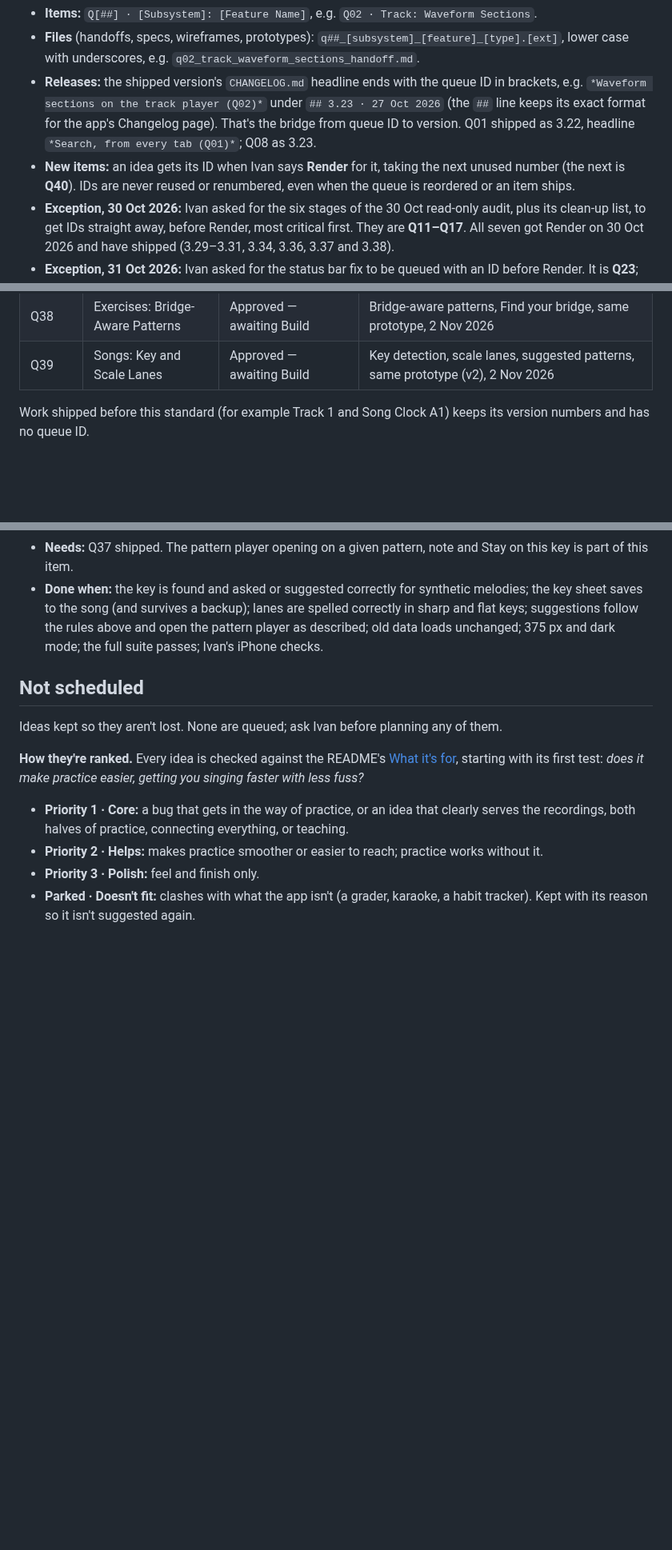
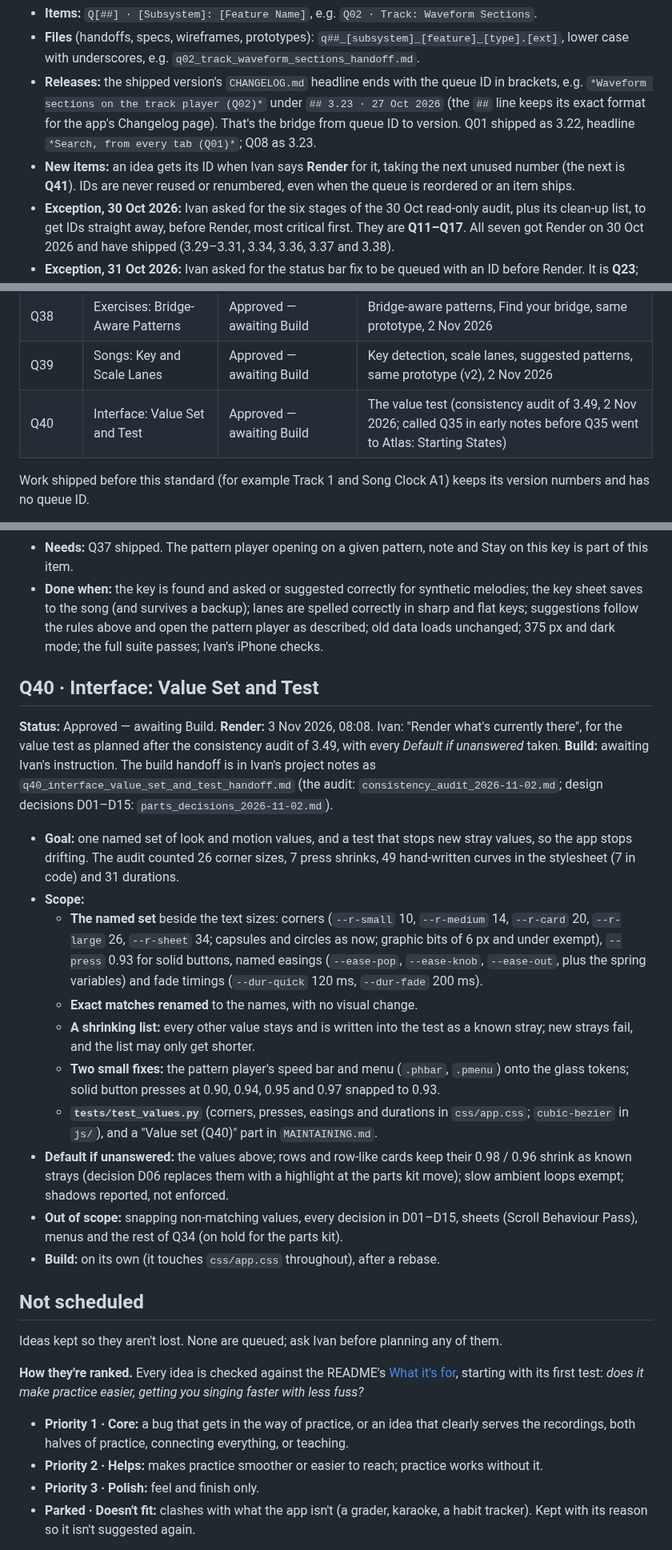
Before and after one commit to imperialfox/Vocal-Sessions, a Markdown page: RENDER_QUEUE.md, 3 parts joined by grey strips. Shown at 80% size. GitHub-like rendering; blank space fills up the shorter version.

Commit message:
Queue: record Render for Q40 · Interface: Value Set and Test
Ivan, 3 Nov 2026, 08:08: "Render what's currently there", for the value
test planned after the consistency audit of 3.49, with every default taken.
Handoff in Ivan's project notes: q40_interface_value_set_and_test_handoff.md.

Co-Authored-By: Claude Opus 5.5 <noreply@anthropic.com>
Claude-Session: https://claude.ai/code/session_01KPEKdKW5BmC3EYf2RXcPCx

```diff
--- a/RENDER_QUEUE.md
+++ b/RENDER_QUEUE.md
@@ -16,7 +16,7 @@ Every queued item has a queue ID and a standard name, used in the queue, in hand
 - **Items:** `Q[##] · [Subsystem]: [Feature Name]`, e.g. `Q02 · Track: Waveform Sections`.
 - **Files** (handoffs, specs, wireframes, prototypes): `q##_[subsystem]_[feature]_[type].[ext]`, lower case with underscores, e.g. `q02_track_waveform_sections_handoff.md`.
 - **Releases:** the shipped version's `CHANGELOG.md` headline ends with the queue ID in brackets, e.g. `*Waveform sections on the track player (Q02)*` under `## 3.23 · 27 Oct 2026` (the `##` line keeps its exact format for the app's Changelog page). That's the bridge from queue ID to version. Q01 shipped as 3.22, headline `*Search, from every tab (Q01)*`; Q08 as 3.23.
-- **New items:** an idea gets its ID when Ivan says **Render** for it, taking the next unused number (the next is **Q40**). IDs are never reused or renumbered, even when the queue is reordered or an item ships.
+- **New items:** an idea gets its ID when Ivan says **Render** for it, taking the next unused number (the next is **Q41**). IDs are never reused or renumbered, even when the queue is reordered or an item ships.
 - **Exception, 30 Oct 2026:** Ivan asked for the six stages of the 30 Oct read-only audit, plus its clean-up list, to get IDs straight away, before Render, most critical first. They are **Q11–Q17**. All seven got Render on 30 Oct 2026 and have shipped (3.29–3.31, 3.34, 3.36, 3.37 and 3.38).
 - **Exception, 31 Oct 2026:** Ivan asked for the status bar fix to be queued with an ID before Render. It is **Q23**; Render and Build followed the same evening (shipped in 3.33).
 
@@ -63,6 +63,7 @@ Every ID with its **Status** (`Awaiting Render`, `Approved — awaiting Build`,
 | Q37 | Session: Song Ladder | Approved — awaiting Build | Song ladder, pitch test page, "Prototype · Song ladder and bridge-aware patterns" (v1–v3), 2 Nov 2026 |
 | Q38 | Exercises: Bridge-Aware Patterns | Approved — awaiting Build | Bridge-aware patterns, Find your bridge, same prototype, 2 Nov 2026 |
 | Q39 | Songs: Key and Scale Lanes | Approved — awaiting Build | Key detection, scale lanes, suggested patterns, same prototype (v2), 2 Nov 2026 |
+| Q40 | Interface: Value Set and Test | Approved — awaiting Build | The value test (consistency audit of 3.49, 2 Nov 2026; called Q35 in early notes before Q35 went to Atlas: Starting States) |
 
 Work shipped before this standard (for example Track 1 and Song Clock A1) keeps its version numbers and has no queue ID.
 
@@ -280,6 +281,21 @@ Menus, the top bar's buttons and the small controls move like iOS 27. Where the
 - **Needs:** Q37 shipped. The pattern player opening on a given pattern, note and Stay on this key is part of this item.
 - **Done when:** the key is found and asked or suggested correctly for synthetic melodies; the key sheet saves to the song (and survives a backup); lanes are spelled correctly in sharp and flat keys; suggestions follow the rules above and open the pattern player as described; old data loads unchanged; 375 px and dark mode; the full suite passes; Ivan's iPhone checks.
 
+## Q40 · Interface: Value Set and Test
+
+**Status:** Approved — awaiting Build. **Render:** 3 Nov 2026, 08:08. Ivan: "Render what's currently there", for the value test as planned after the consistency audit of 3.49, with every *Default if unanswered* taken. **Build:** awaiting Ivan's instruction. The build handoff is in Ivan's project notes as `q40_interface_value_set_and_test_handoff.md` (the audit: `consistency_audit_2026-11-02.md`; design decisions D01–D15: `parts_decisions_2026-11-02.md`).
+
+- **Goal:** one named set of look and motion values, and a test that stops new stray values, so the app stops drifting. The audit counted 26 corner sizes, 7 press shrinks, 49 hand-written curves in the stylesheet (7 in code) and 31 durations.
+- **Scope:**
+  - **The named set** beside the text sizes: corners (`--r-small` 10, `--r-medium` 14, `--r-card` 20, `--r-large` 26, `--r-sheet` 34; capsules and circles as now; graphic bits of 6 px and under exempt), `--press` 0.93 for solid buttons, named easings (`--ease-pop`, `--ease-knob`, `--ease-out`, plus the spring variables) and fade timings (`--dur-quick` 120 ms, `--dur-fade` 200 ms).
+  - **Exact matches renamed** to the names, with no visual change.
+  - **A shrinking list:** every other value stays and is written into the test as a known stray; new strays fail, and the list may only get shorter.
+  - **Two small fixes:** the pattern player's speed bar and menu (`.phbar`, `.pmenu`) onto the glass tokens; solid button presses at 0.90, 0.94, 0.95 and 0.97 snapped to 0.93.
+  - **`tests/test_values.py`** (corners, presses, easings and durations in `css/app.css`; `cubic-bezier` in `js/`), and a "Value set (Q40)" part in `MAINTAINING.md`.
+- **Default if unanswered:** the values above; rows and row-like cards keep their 0.98 / 0.96 shrink as known strays (decision D06 replaces them with a highlight at the parts kit move); slow ambient loops exempt; shadows reported, not enforced.
+- **Out of scope:** snapping non-matching values, every decision in D01–D15, sheets (Scroll Behaviour Pass), menus and the rest of Q34 (on hold for the parts kit).
+- **Build:** on its own (it touches `css/app.css` throughout), after a rebase.
+
 ## Not scheduled
 
 Ideas kept so they aren't lost. None are queued; ask Ivan before planning any of them.
```
